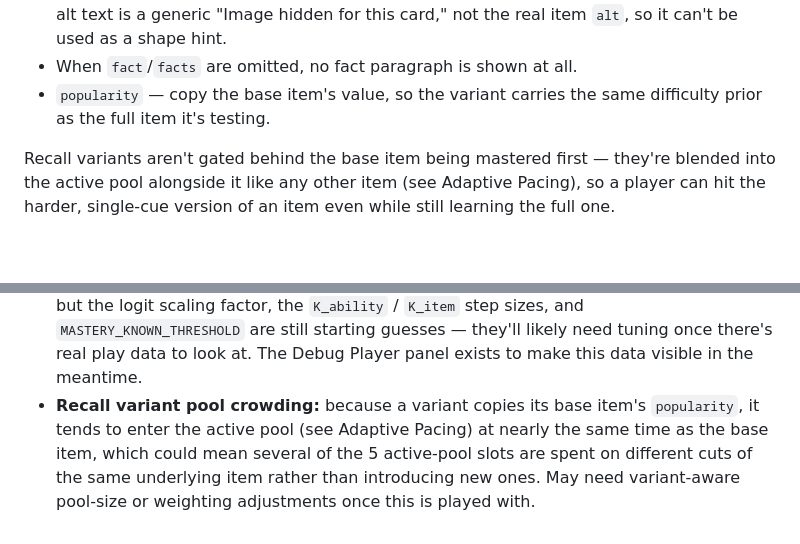
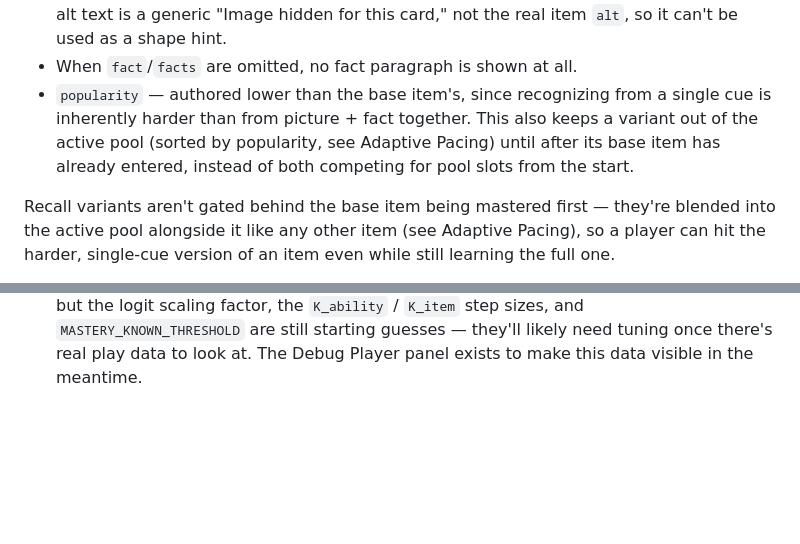
Before and after one commit to jackfhebert/Memory-game, a Markdown page: DESIGN.md, 2 parts joined by grey strips. Drawn GitHub-style; blank space fills up the shorter version.

Commit message:
Author recall-variant popularity lower than base item
Variants are inherently harder (single cue vs. picture+fact), and
this also staggers their active-pool entry after the base item
instead of both competing for pool slots at once - resolves the
pool-crowding open question.

Co-Authored-By: Claude Sonnet 5 <noreply@anthropic.com>
Claude-Session: https://claude.ai/code/session_01DkfyVGgYJqzVmBKy9mDphb

```diff
--- a/DESIGN.md
+++ b/DESIGN.md
@@ -140,8 +140,11 @@ field:
   is a generic "Image hidden for this card," not the real item `alt`, so
   it can't be used as a shape hint.
 - When `fact`/`facts` are omitted, no fact paragraph is shown at all.
-- `popularity` — copy the base item's value, so the variant carries the
-  same difficulty prior as the full item it's testing.
+- `popularity` — authored lower than the base item's, since recognizing
+  from a single cue is inherently harder than from picture + fact
+  together. This also keeps a variant out of the active pool (sorted by
+  popularity, see Adaptive Pacing) until after its base item has already
+  entered, instead of both competing for pool slots from the start.
 
 Recall variants aren't gated behind the base item being mastered first —
 they're blended into the active pool alongside it like any other item
@@ -373,10 +376,3 @@ buttons both labeled the same name. `pickDistractors` currently filters by
   guesses — they'll likely need tuning once there's real play data to look
   at. The Debug Player panel exists to make this data visible in the
   meantime.
-- **Recall variant pool crowding:** because a variant copies its base
-  item's `popularity`, it tends to enter the active pool (see Adaptive
-  Pacing) at nearly the same time as the base item, which could mean
-  several of the 5 active-pool slots are spent on different cuts of the
-  same underlying item rather than introducing new ones. May need
-  variant-aware pool-size or weighting adjustments once this is played
-  with.
```
